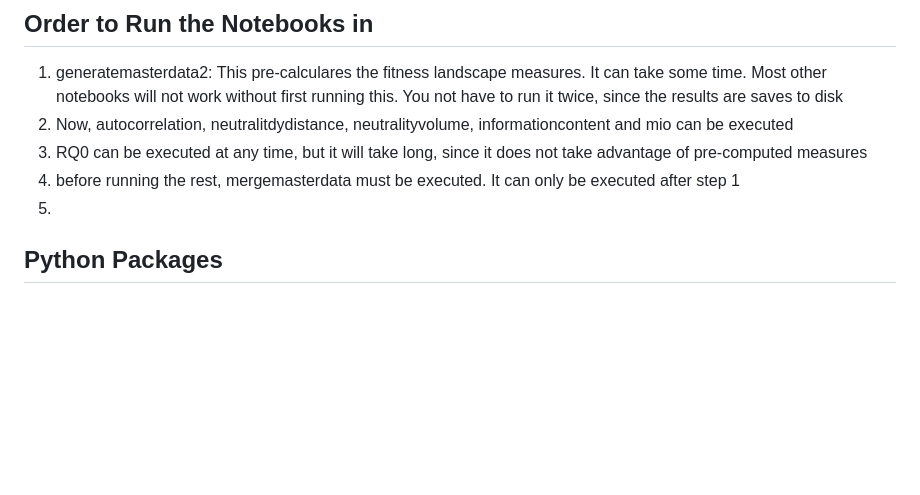
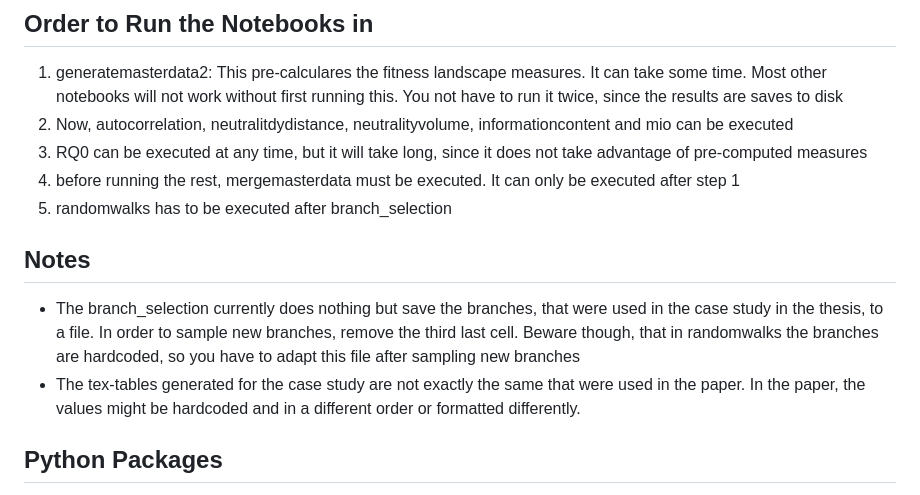
Before and after one commit to sebastian-vogt-cs/bachelors-thesis, a Markdown page: jupyter/README.md, the part around the change. GitHub-like rendering; blank space fills up the shorter version.

Commit message:
Adapt README of jupyter notebooks

```diff
--- a/jupyter/README.md
+++ b/jupyter/README.md
@@ -23,7 +23,16 @@ and mio can be executed
 3. RQ0 can be executed at any time, but it will take long, since it does not take advantage of pre-computed measures
 4. before running the rest, mergemasterdata must be executed.
 It can only be executed after step 1
-5.
+5. randomwalks has to be executed after branch_selection
+
+## Notes
+* The branch_selection currently does nothing but save the branches, that were used in the case study in the thesis,
+to a file.
+In order to sample new branches, remove the third last cell.
+Beware though, that in randomwalks the branches are hardcoded, so you have to adapt this file after sampling new
+branches
+* The tex-tables generated for the case study are not exactly the same that were used in the paper.
+In the paper, the values might be hardcoded and in a different order or formatted differently.
 
 ## Python Packages
 I would recommend to just trie and run the notebooks and install anything that is missing, but jut in case, I listed
```
